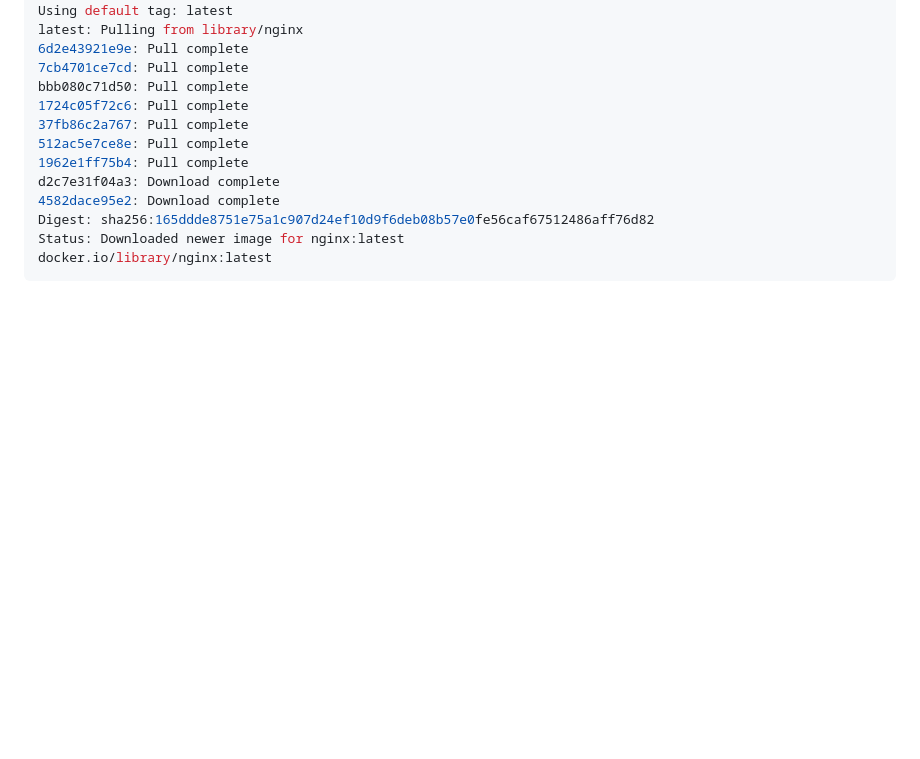
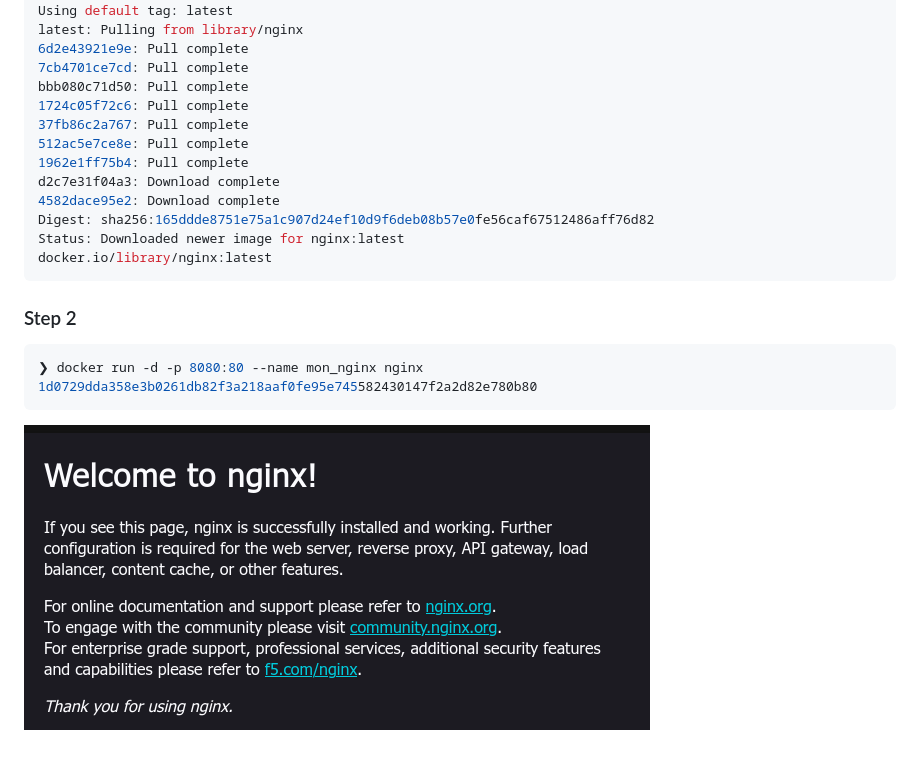
Before and after one commit to NoCymer/TP-Docker, a Markdown page: README.md, the part around the change. GitHub-like rendering; pictures changed too: images/e2.2.png (added); blank space fills up the shorter version.

Commit message:
feat: step 2

````diff
--- a/README.md
+++ b/README.md
@@ -109,3 +109,12 @@ Digest: sha256:165ddde8751e75a1c907d24ef10d9f6deb08b57e0fe56caf67512486aff76d82
 Status: Downloaded newer image for nginx:latest
 docker.io/library/nginx:latest
 ```
+
+### Step 2
+
+```bash
+❯ docker run -d -p 8080:80 --name mon_nginx nginx
+1d0729dda358e3b0261db82f3a218aaf0fe95e745582430147f2a2d82e780b80
+```
+
+![nginx](images/e2.2.png)
````
